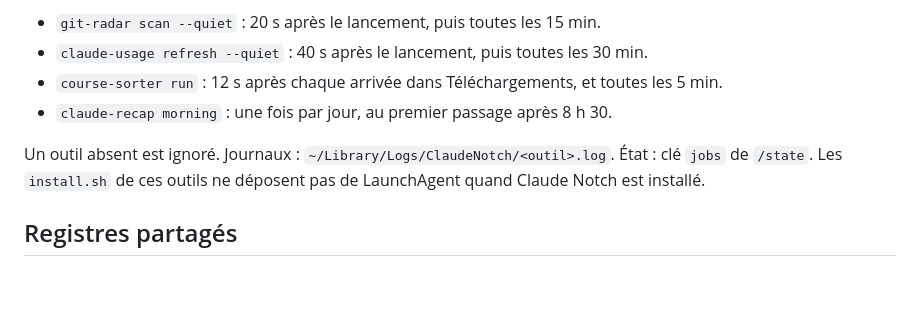
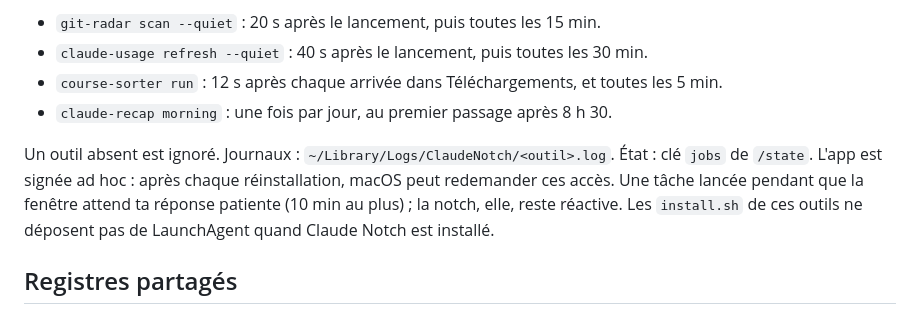
Before and after one commit to Slybald/claude-notch, a Markdown page: README.md, the part around the change. Rendered like a GitHub page; blank space fills up the shorter version.

Commit message:
docs: accès redemandés après réinstallation (signature ad hoc)
Co-Authored-By: Claude Opus 5.5 <noreply@anthropic.com>

```diff
--- a/README.md
+++ b/README.md
@@ -52,6 +52,8 @@ processus qu'elle lance. Au premier passage, macOS demande l'accès pour « Clau
 - `claude-recap morning` : une fois par jour, au premier passage après 8 h 30.
 
 Un outil absent est ignoré. Journaux : `~/Library/Logs/ClaudeNotch/<outil>.log`. État : clé `jobs` de `/state`.
+L'app est signée ad hoc : après chaque réinstallation, macOS peut redemander ces accès. Une tâche lancée pendant
+que la fenêtre attend ta réponse patiente (10 min au plus) ; la notch, elle, reste réactive.
 Les `install.sh` de ces outils ne déposent pas de LaunchAgent quand Claude Notch est installé.
 
 ## Registres partagés
```
